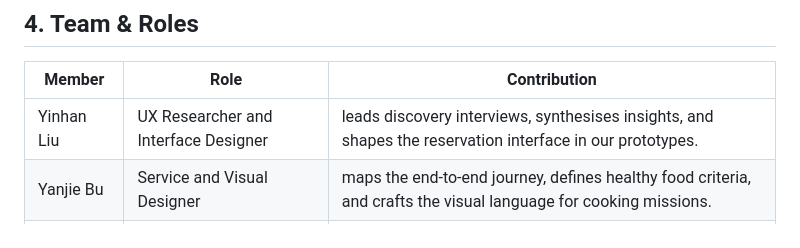
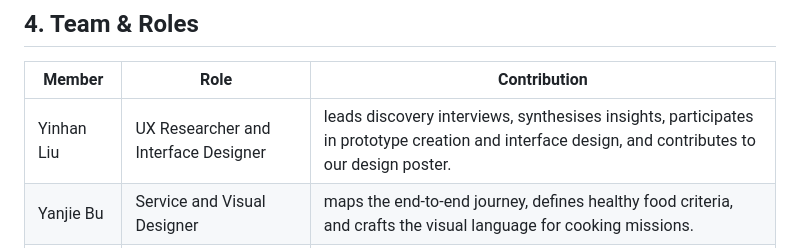
Before and after one commit to Richard-WYZ/DECO3500_DesignProject_Team_LateBu, a Markdown page: README.md, the part around the change. Rendered like a GitHub page.

Commit message:
Revise Yinhan Liu's contributions in README
Updated contributions for Yinhan Liu.

```diff
--- a/README.md
+++ b/README.md
@@ -37,7 +37,7 @@ A complete copy of all Wiki markdown sources is also included in this repository
 
 | Member      | Role                                     | Contribution                                                                                                     |
 | ----------- | ---------------------------------------- | ---------------------------------------------------------------------------------------------------------------- |
-| Yinhan Liu  | UX Researcher and Interface Designer     | leads discovery interviews, synthesises insights, and shapes the reservation interface in our prototypes.        |
+| Yinhan Liu  | UX Researcher and Interface Designer     | leads discovery interviews, synthesises insights, participates in prototype creation and interface design, and contributes to our design poster.        |
 | Yanjie Bu   | Service and Visual Designer              | maps the end-to-end journey, defines healthy food criteria, and crafts the visual language for cooking missions. |
 | Yuzhe Wang  | Research Analyst and Evaluation Designer | plans evaluation cycles, produces the SUS analysis, and translates findings into iteration priorities.           |
 | Hanqi Liu   | Interaction Designer and Project Steward | orchestrates co-design workshops, documents key decisions, and keeps the concept cohesive across touchpoints.    |
```
